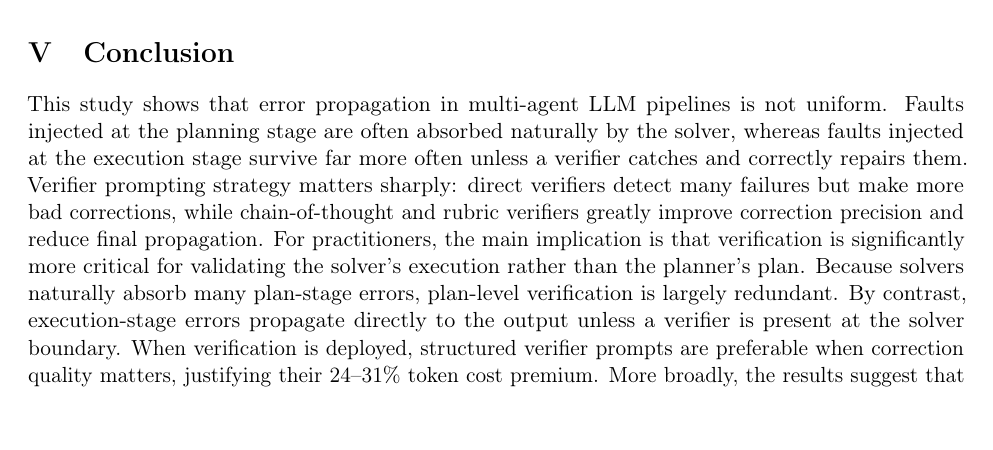
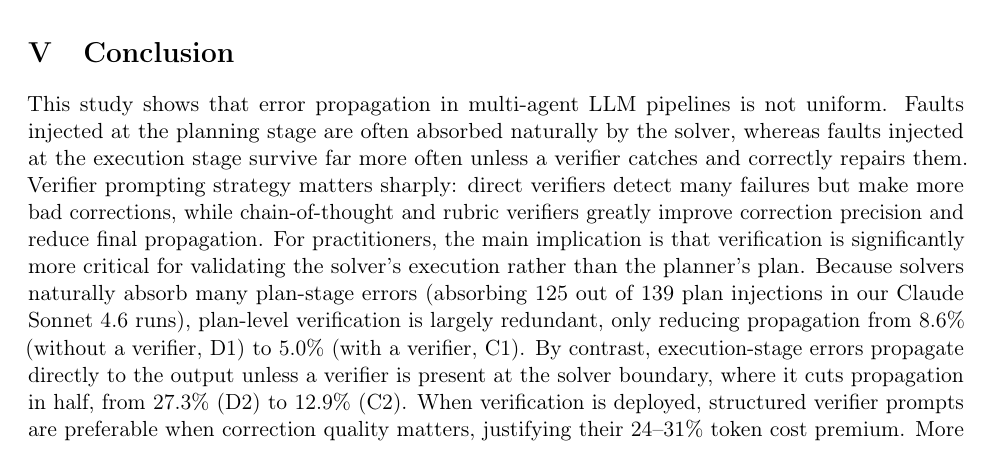
Before and after one commit to parajulitilak/multiagent-error-propagation, a LaTeX paper (paper/main.tex): part of page 8 of 14, cut so that both start at the same text. Compiled offline with pdfLaTeX.

Commit message:
docs: add concrete statistics to Conclusion supporting solver-level verification

```diff
--- a/paper/main.tex
+++ b/paper/main.tex
@@ -569,9 +569,11 @@ bad corrections, while chain-of-thought and rubric verifiers greatly improve
 correction precision and reduce final propagation. For practitioners, the main
 implication is that verification is significantly more critical for validating
 the solver's execution rather than the planner's plan. Because solvers naturally
-absorb many plan-stage errors, plan-level verification is largely redundant.
-By contrast, execution-stage errors propagate directly to the output unless a
-verifier is present at the solver boundary. When verification is deployed,
+absorb many plan-stage errors (absorbing 125 out of 139 plan injections in our Claude Sonnet 4.6 runs),
+plan-level verification is largely redundant, only reducing propagation from 8.6\% (without a verifier, D1)
+to 5.0\% (with a verifier, C1). By contrast, execution-stage errors propagate directly to the
+output unless a verifier is present at the solver boundary, where it cuts propagation in half, from 27.3\% (D2)
+to 12.9\% (C2). When verification is deployed,
 structured verifier prompts are preferable when correction quality matters,
 justifying their 24--31\% token cost premium. More broadly, the results suggest that the
 reliability of agent pipelines depends not only on whether a verifier exists,
```
